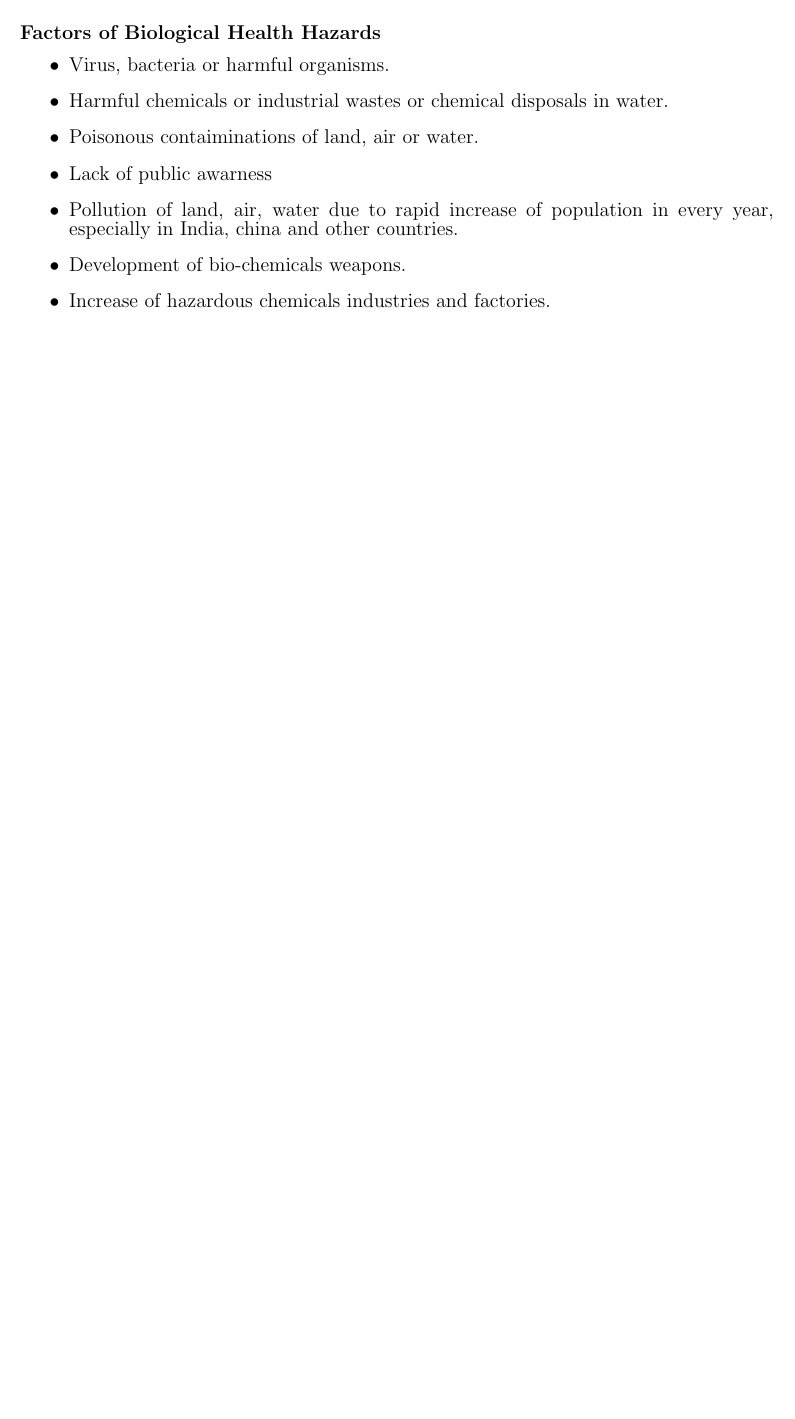
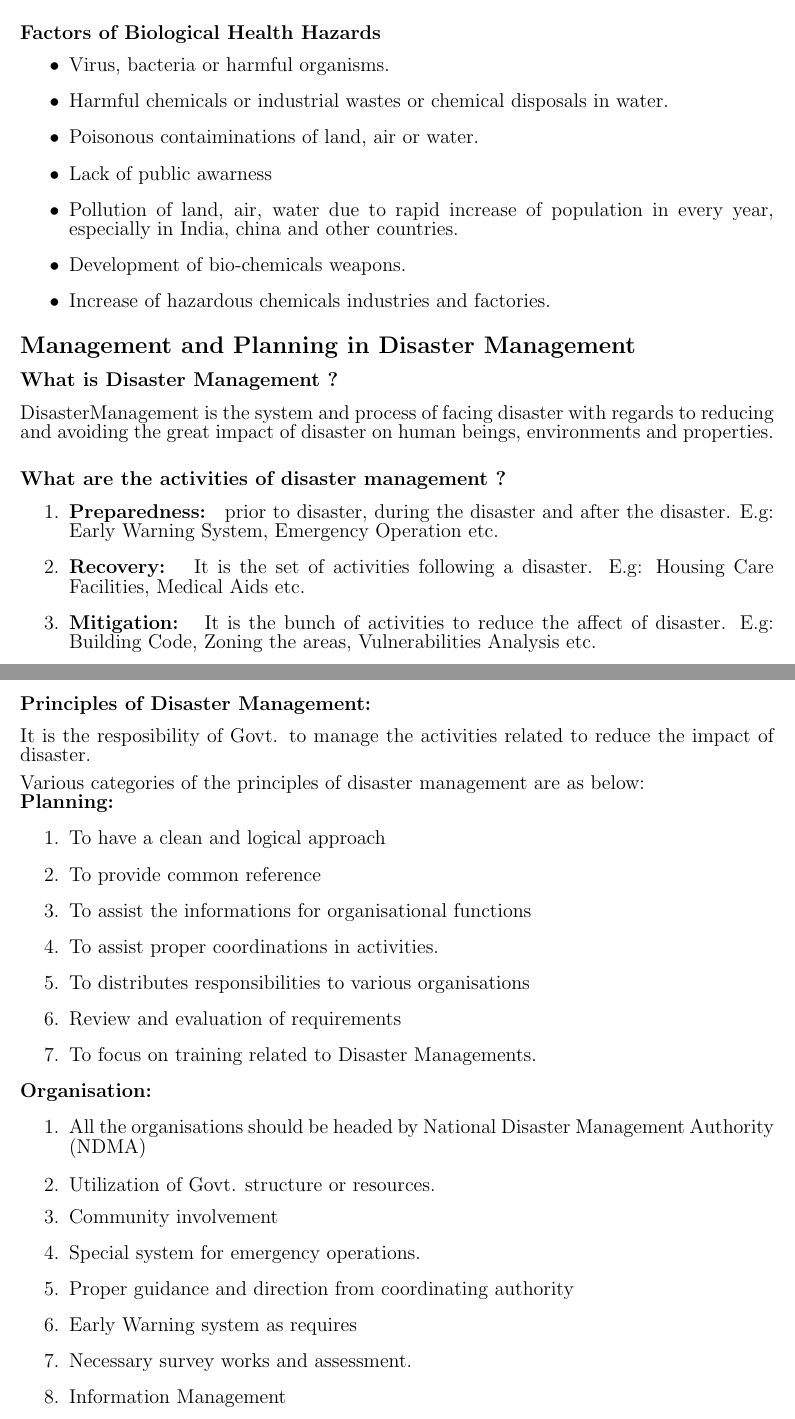
Before and after one commit to hdb7/Math-notes, a LaTeX document (disaster-mgt.tex): part of page 5 of 5 before the commit and two parts of pages 5 and 6 of 6 after it, the two joined at a grey line, cut so that both start at the same text, the shorter picture padded with empty space. Compiled offline with pdfLaTeX.

Commit message:
Update : Planning & Organisation

```diff
--- a/disaster-mgt.tex
+++ b/disaster-mgt.tex
@@ -258,9 +258,41 @@ At present bio-chemical weapons are one of the main threat to all kinds of livin
 	\item Increase of hazardous chemicals industries and factories.
 \end{itemize}
 
+\subsection*{Management and Planning in Disaster Management}
+\subsubsection*{What is Disaster Management ?}
+DisasterManagement is the system and process of facing disaster with regards to reducing and avoiding the great impact of disaster on human beings, environments and properties.
 
+\subsubsection*{What are the activities of disaster management ?}
+\begin{enumerate}
+	\item \textbf{Preparedness: } prior to disaster, during the disaster and after the disaster. E.g: Early Warning System, Emergency Operation etc.
+	\item \textbf{Recovery: } It is the set of activities following a disaster. E.g: Housing Care Facilities, Medical Aids etc.
+	\item \textbf{Mitigation: } It is the bunch of activities to reduce the affect of disaster. E.g: Building Code, Zoning the areas, Vulnerabilities Analysis etc.
+\end{enumerate}
 
-
+\subsubsection*{Principles of Disaster Management: }
+It is the resposibility of Govt. to manage the activities related to reduce the impact of disaster.\\ \\
+Various categories of the principles of disaster management are as below: \\
+\textbf{Planning: }
+\begin{enumerate}
+	\item To have a clean and logical approach
+	\item To provide common reference
+	\item To assist the informations for organisational functions
+	\item To assist proper coordinations in activities.
+	\item To distributes responsibilities to various organisations
+	\item Review and evaluation of requirements
+	\item To focus on training related to Disaster Managements.
+\end{enumerate}
+\textbf{Organisation: }
+\begin{enumerate}
+	\item All the organisations should be headed by National Disaster Management Authority (NDMA)
+	\item Utilization of Govt. structure or resources.
+	\item Community involvement
+	\item Special system for emergency operations.
+	\item Proper guidance and direction from coordinating authority
+	\item Early Warning system as requires
+	\item Necessary survey works and assessment.
+	\item Information Management
+\end{enumerate}
 
 
 
```
Also changed, not shown: disaster-mgt.pdf.
